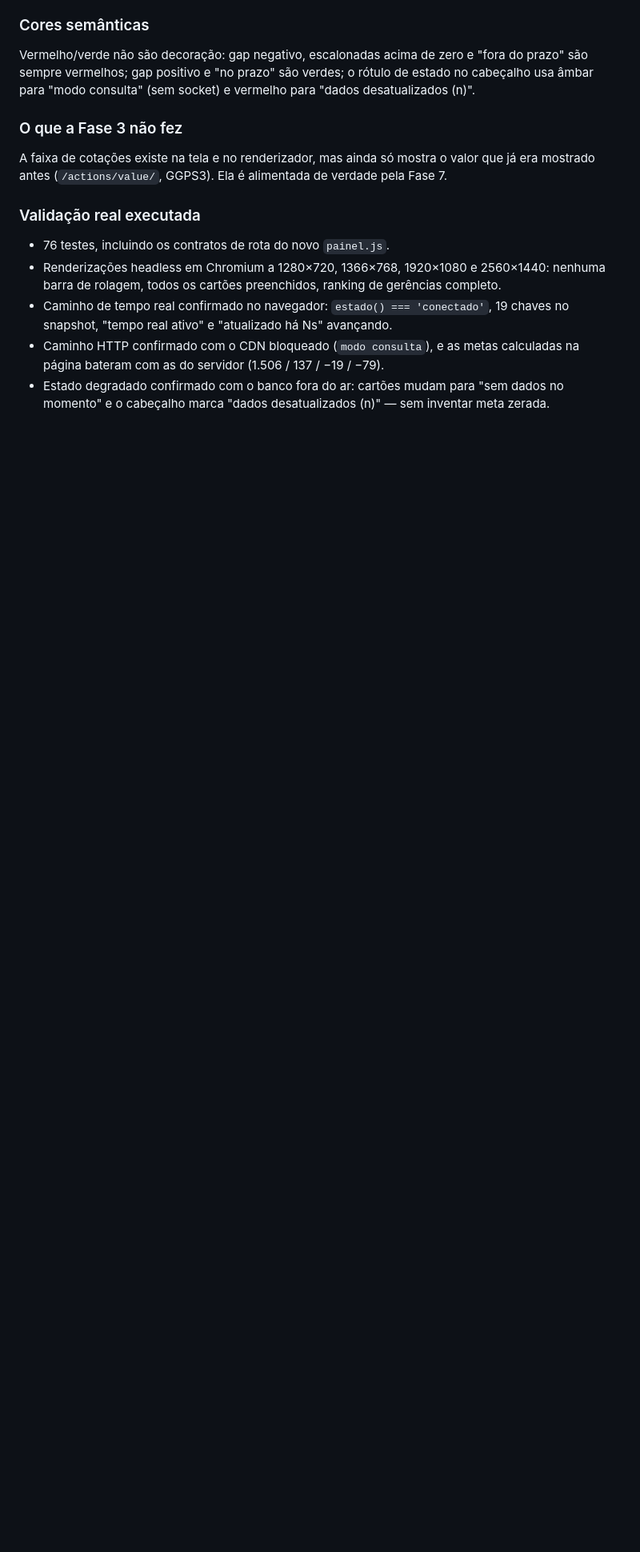
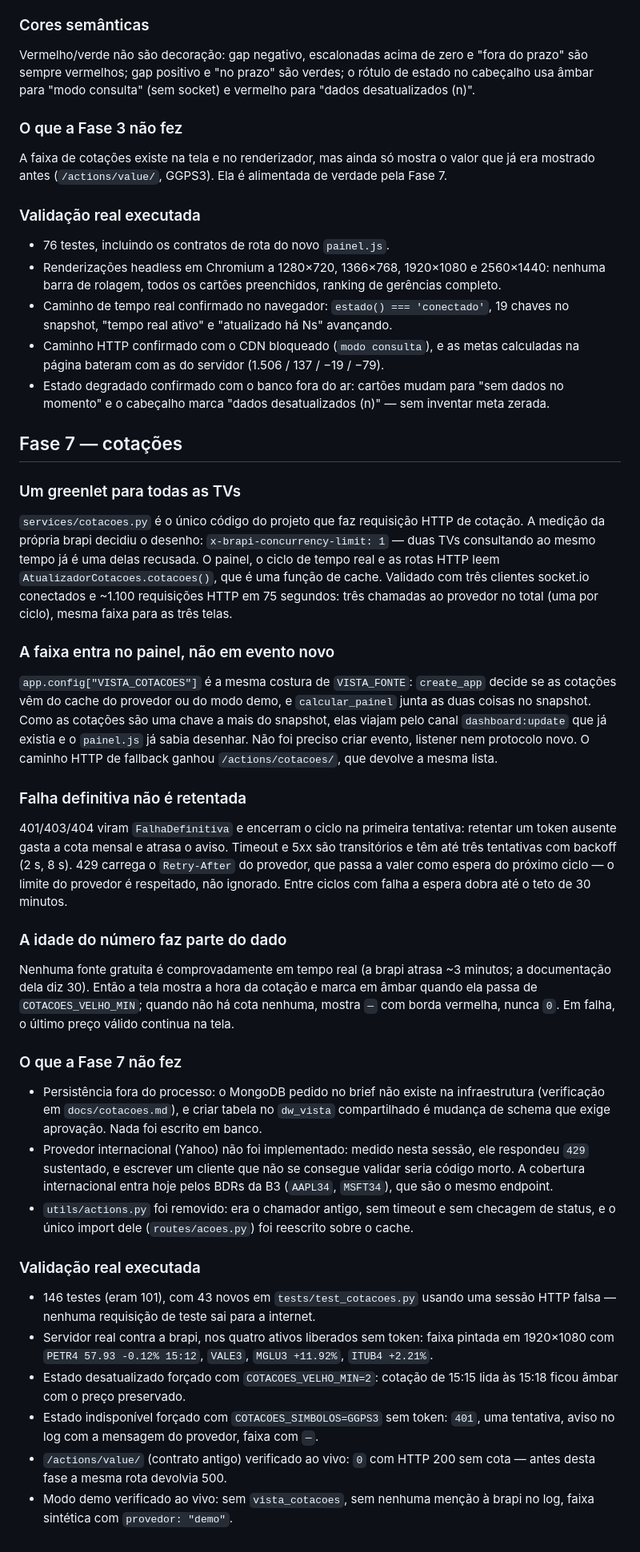
Before and after one commit to ghostlagado/VistaView, a Markdown page: docs/decisoes-tecnicas.md, the part around the change. Shown at 80% size. Rendered like a GitHub page; blank space fills up the shorter version.

Commit message:
docs: justificar as decisões de arquitetura das cotações

```diff
--- a/docs/decisoes-tecnicas.md
+++ b/docs/decisoes-tecnicas.md
@@ -176,3 +176,65 @@ mostrado antes (`/actions/value/`, GGPS3). Ela é alimentada de verdade pela Fas
   página bateram com as do servidor (1.506 / 137 / −19 / −79).
 - Estado degradado confirmado com o banco fora do ar: cartões mudam para "sem dados no
   momento" e o cabeçalho marca "dados desatualizados (n)" — sem inventar meta zerada.
+
+## Fase 7 — cotações
+
+### Um greenlet para todas as TVs
+
+`services/cotacoes.py` é o único código do projeto que faz requisição HTTP de cotação. A
+medição da própria brapi decidiu o desenho: `x-brapi-concurrency-limit: 1` — duas TVs
+consultando ao mesmo tempo já é uma delas recusada. O painel, o ciclo de tempo real e as
+rotas HTTP leem `AtualizadorCotacoes.cotacoes()`, que é uma função de cache. Validado com
+três clientes socket.io conectados e ~1.100 requisições HTTP em 75 segundos: três chamadas
+ao provedor no total (uma por ciclo), mesma faixa para as três telas.
+
+### A faixa entra no painel, não em evento novo
+
+`app.config["VISTA_COTACOES"]` é a mesma costura de `VISTA_FONTE`: `create_app` decide se
+as cotações vêm do cache do provedor ou do modo demo, e `calcular_painel` junta as duas
+coisas no snapshot. Como as cotações são uma chave a mais do snapshot, elas viajam pelo
+canal `dashboard:update` que já existia e o `painel.js` já sabia desenhar. Não foi
+preciso criar evento, listener nem protocolo novo. O caminho HTTP de fallback ganhou
+`/actions/cotacoes/`, que devolve a mesma lista.
+
+### Falha definitiva não é retentada
+
+401/403/404 viram `FalhaDefinitiva` e encerram o ciclo na primeira tentativa: retentar um
+token ausente gasta a cota mensal e atrasa o aviso. Timeout e 5xx são transitórios e têm
+até três tentativas com backoff (2 s, 8 s). 429 carrega o `Retry-After` do provedor, que
+passa a valer como espera do próximo ciclo — o limite do provedor é respeitado, não
+ignorado. Entre ciclos com falha a espera dobra até o teto de 30 minutos.
+
+### A idade do número faz parte do dado
+
+Nenhuma fonte gratuita é comprovadamente em tempo real (a brapi atrasa ~3 minutos; a
+documentação dela diz 30). Então a tela mostra a hora da cotação e marca em âmbar quando
+ela passa de `COTACOES_VELHO_MIN`; quando não há cota nenhuma, mostra `—` com borda
+vermelha, nunca `0`. Em falha, o último preço válido continua na tela.
+
+### O que a Fase 7 não fez
+
+- Persistência fora do processo: o MongoDB pedido no brief não existe na infraestrutura
+  (verificação em `docs/cotacoes.md`), e criar tabela no `dw_vista` compartilhado é mudança
+  de schema que exige aprovação. Nada foi escrito em banco.
+- Provedor internacional (Yahoo) não foi implementado: medido nesta sessão, ele respondeu
+  `429` sustentado, e escrever um cliente que não se consegue validar seria código morto.
+  A cobertura internacional entra hoje pelos BDRs da B3 (`AAPL34`, `MSFT34`), que são o
+  mesmo endpoint.
+- `utils/actions.py` foi removido: era o chamador antigo, sem timeout e sem checagem de
+  status, e o único import dele (`routes/acoes.py`) foi reescrito sobre o cache.
+
+### Validação real executada
+
+- 146 testes (eram 101), com 43 novos em `tests/test_cotacoes.py` usando uma sessão HTTP
+  falsa — nenhuma requisição de teste sai para a internet.
+- Servidor real contra a brapi, nos quatro ativos liberados sem token: faixa pintada em
+  1920×1080 com `PETR4 57.93 -0.12% 15:12`, `VALE3`, `MGLU3 +11.92%`, `ITUB4 +2.21%`.
+- Estado desatualizado forçado com `COTACOES_VELHO_MIN=2`: cotação de 15:15 lida às 15:18
+  ficou âmbar com o preço preservado.
+- Estado indisponível forçado com `COTACOES_SIMBOLOS=GGPS3` sem token: `401`, uma tentativa,
+  aviso no log com a mensagem do provedor, faixa com `—`.
+- `/actions/value/` (contrato antigo) verificado ao vivo: `0` com HTTP 200 sem cota — antes
+  desta fase a mesma rota devolvia 500.
+- Modo demo verificado ao vivo: sem `vista_cotacoes`, sem nenhuma menção à brapi no log,
+  faixa sintética com `provedor: "demo"`.
```
